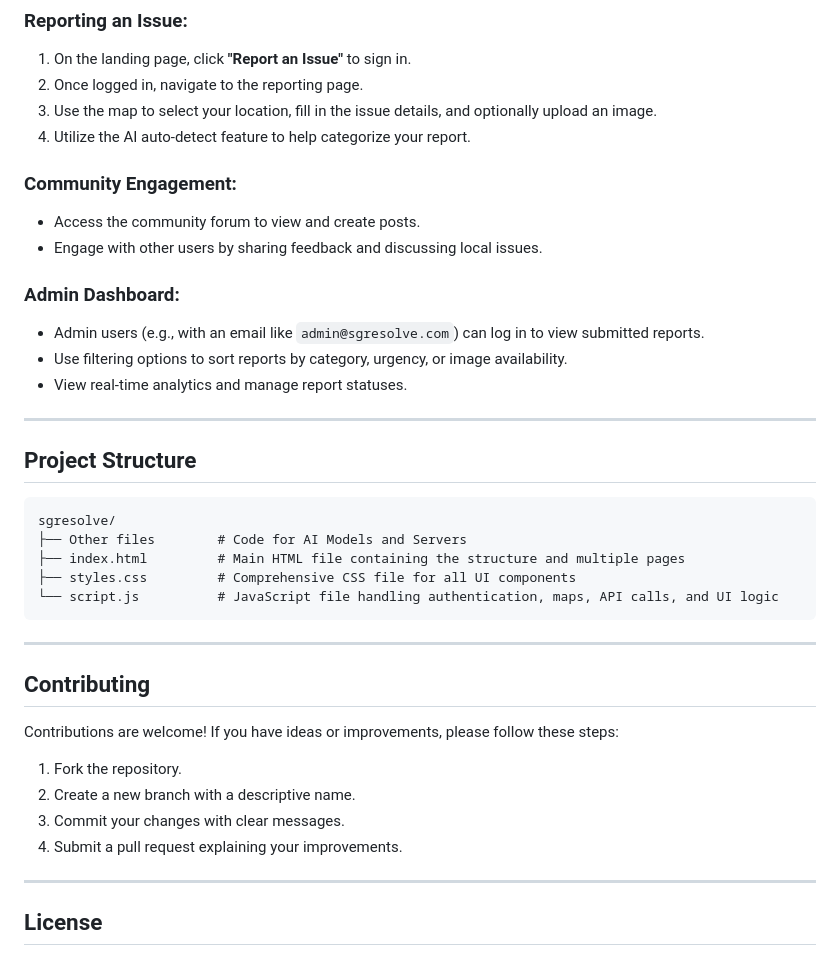
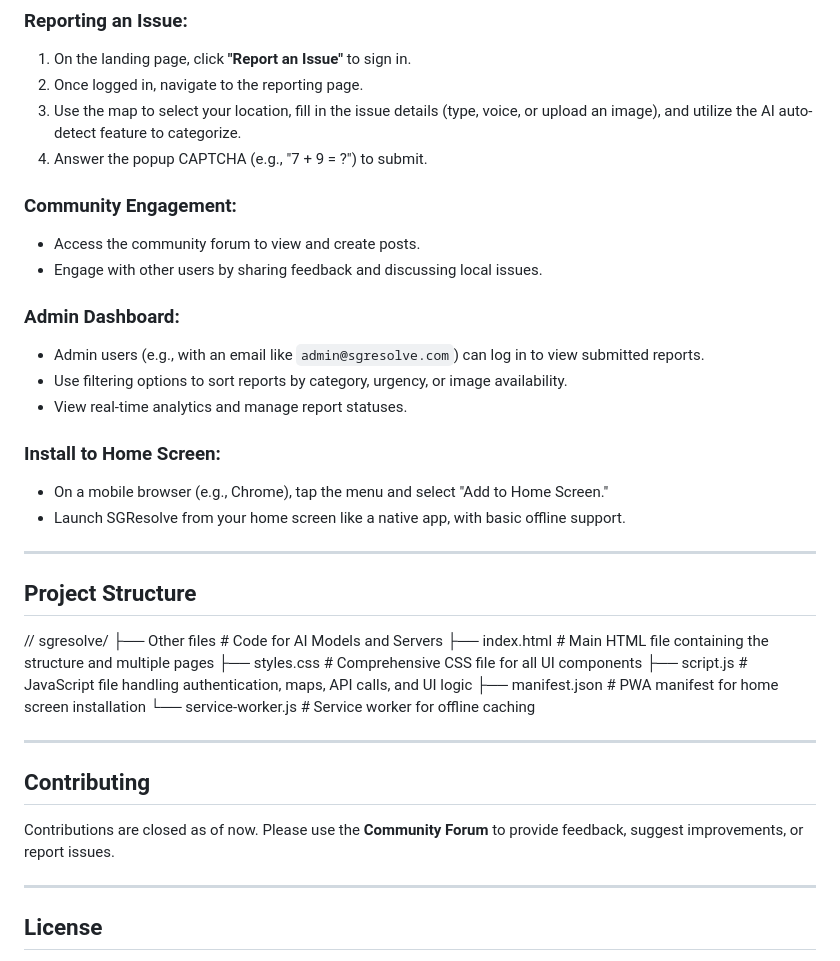
Before and after one commit to sgresolve/AuraGang-Tech4City, a Markdown page: README.md, the part around one of its changes. Drawn GitHub-style.

````diff
--- a/README.md
+++ b/README.md
@@ -68,8 +116,8 @@ SGResolve primarily uses CDN links for third-party libraries (Firebase, Chart.js
 ### **Reporting an Issue:**
 1. On the landing page, click **"Report an Issue"** to sign in.
 2. Once logged in, navigate to the reporting page.
-3. Use the map to select your location, fill in the issue details, and optionally upload an image.
-4. Utilize the AI auto-detect feature to help categorize your report.
+3. Use the map to select your location, fill in the issue details (type, voice, or upload an image), and utilize the AI auto-detect feature to categorize.
+4. Answer the popup CAPTCHA (e.g., "7 + 9 = ?") to submit.
 
 ### **Community Engagement:**
 - Access the community forum to view and create posts.
@@ -80,25 +128,27 @@ SGResolve primarily uses CDN links for third-party libraries (Firebase, Chart.js
 - Use filtering options to sort reports by category, urgency, or image availability.
 - View real-time analytics and manage report statuses.
 
+### **Install to Home Screen:**
+- On a mobile browser (e.g., Chrome), tap the menu and select "Add to Home Screen."
+- Launch SGResolve from your home screen like a native app, with basic offline support.
+
 ---
 
 ## **Project Structure**
-```
-sgresolve/
+
+// sgresolve/
 ├── Other files        # Code for AI Models and Servers
 ├── index.html         # Main HTML file containing the structure and multiple pages
 ├── styles.css         # Comprehensive CSS file for all UI components
-└── script.js          # JavaScript file handling authentication, maps, API calls, and UI logic
-```
+├── script.js          # JavaScript file handling authentication, maps, API calls, and UI logic
+├── manifest.json      # PWA manifest for home screen installation
+└── service-worker.js  # Service worker for offline caching
+
 
 ---
 
 ## **Contributing**
-Contributions are welcome! If you have ideas or improvements, please follow these steps:
-1. Fork the repository.
-2. Create a new branch with a descriptive name.
-3. Commit your changes with clear messages.
-4. Submit a pull request explaining your improvements.
+Contributions are closed as of now. Please use the **Community Forum** to provide feedback, suggest improvements, or report issues.
 
 ---
 
````
Also changed, not shown: other parts of README.md (+50 -2 lines).
